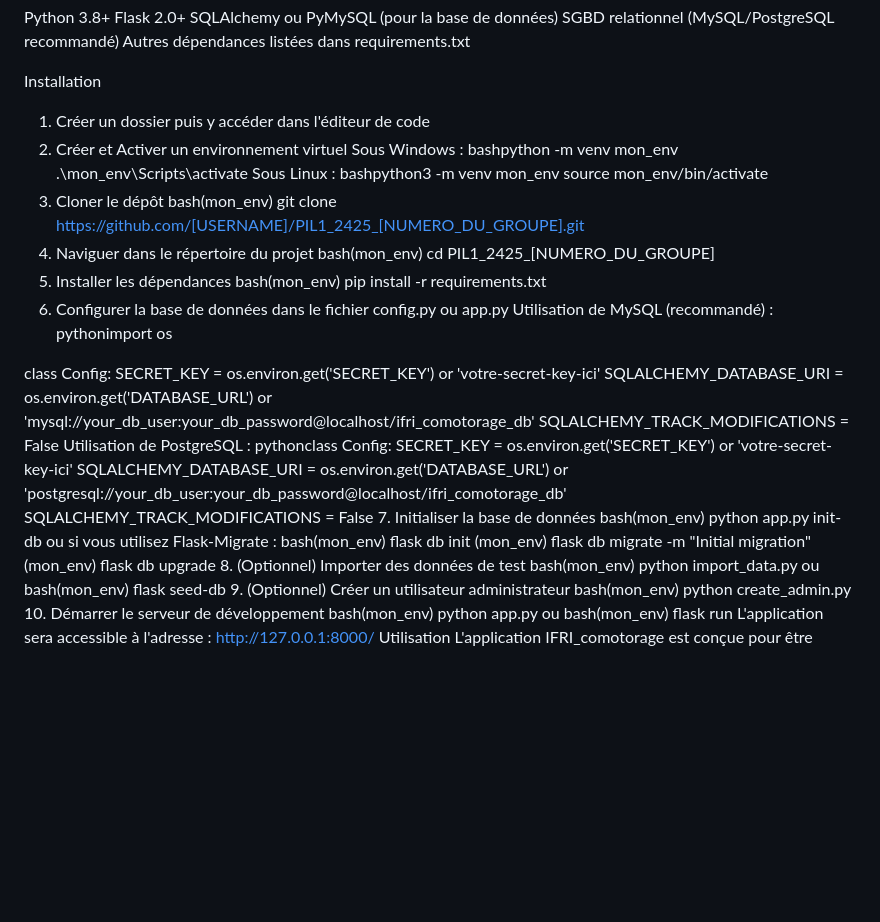
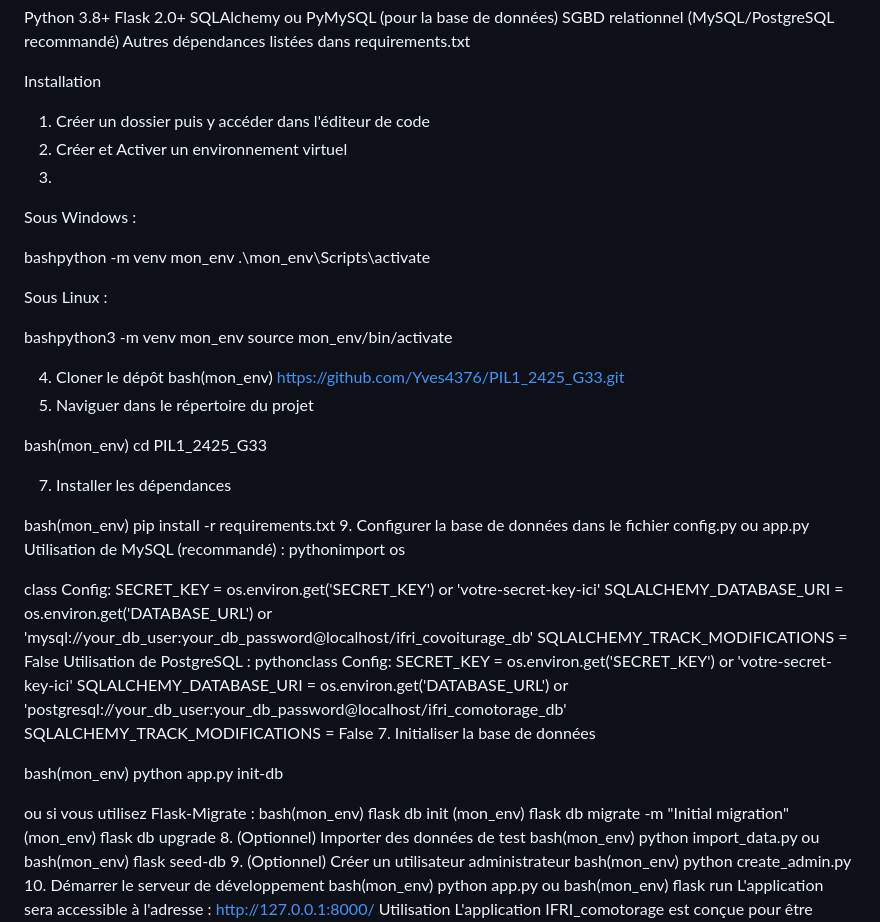
Before and after one commit to Yves4376/PIL1_2425_G33, a Markdown page: README.md, the part around the change. Rendered like a GitHub page; blank space fills up the shorter version.

```diff
--- a/README.md
+++ b/README.md
@@ -33,28 +33,37 @@ SGBD relationnel (MySQL/PostgreSQL recommandé)
 Autres dépendances listées dans requirements.txt
 
 Installation
+
 1. Créer un dossier puis y accéder dans l'éditeur de code
 2. Créer et Activer un environnement virtuel
+3.
 Sous Windows :
+
 bashpython -m venv mon_env
 .\mon_env\Scripts\activate
+
 Sous Linux :
+
 bashpython3 -m venv mon_env
 source mon_env/bin/activate
-3. Cloner le dépôt
-bash(mon_env) git clone https://github.com/[USERNAME]/PIL1_2425_[NUMERO_DU_GROUPE].git
-4. Naviguer dans le répertoire du projet
-bash(mon_env) cd PIL1_2425_[NUMERO_DU_GROUPE]
-5. Installer les dépendances
+
+4. Cloner le dépôt
+bash(mon_env) https://github.com/Yves4376/PIL1_2425_G33.git
+5. Naviguer dans le répertoire du projet
+
+bash(mon_env) cd PIL1_2425_G33
+
+7. Installer les dépendances
+
 bash(mon_env) pip install -r requirements.txt
-6. Configurer la base de données dans le fichier config.py ou app.py
+9. Configurer la base de données dans le fichier config.py ou app.py
 Utilisation de MySQL (recommandé) :
 pythonimport os
 
 class Config:
     SECRET_KEY = os.environ.get('SECRET_KEY') or 'votre-secret-key-ici'
     SQLALCHEMY_DATABASE_URI = os.environ.get('DATABASE_URL') or \
-        'mysql://your_db_user:your_db_password@localhost/ifri_comotorage_db'
+        'mysql://your_db_user:your_db_password@localhost/ifri_covoiturage_db'
     SQLALCHEMY_TRACK_MODIFICATIONS = False
 Utilisation de PostgreSQL :
 pythonclass Config:
@@ -63,7 +72,9 @@ pythonclass Config:
         'postgresql://your_db_user:your_db_password@localhost/ifri_comotorage_db'
     SQLALCHEMY_TRACK_MODIFICATIONS = False
 7. Initialiser la base de données
+
 bash(mon_env) python app.py init-db
+
 ou si vous utilisez Flask-Migrate :
 bash(mon_env) flask db init
 (mon_env) flask db migrate -m "Initial migration"
```
